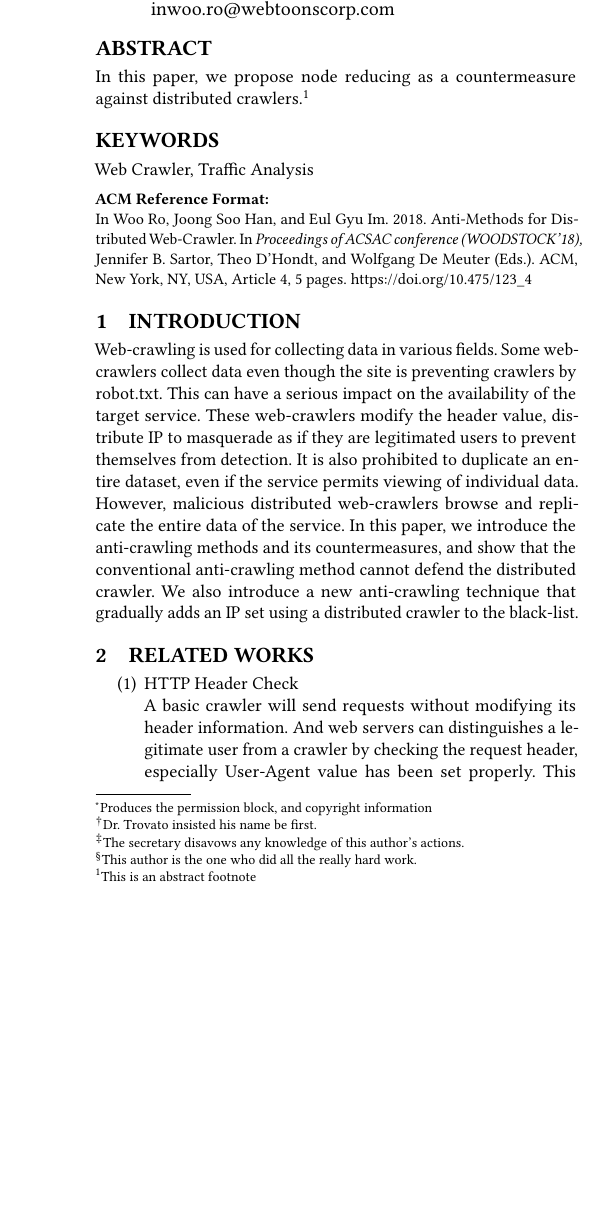
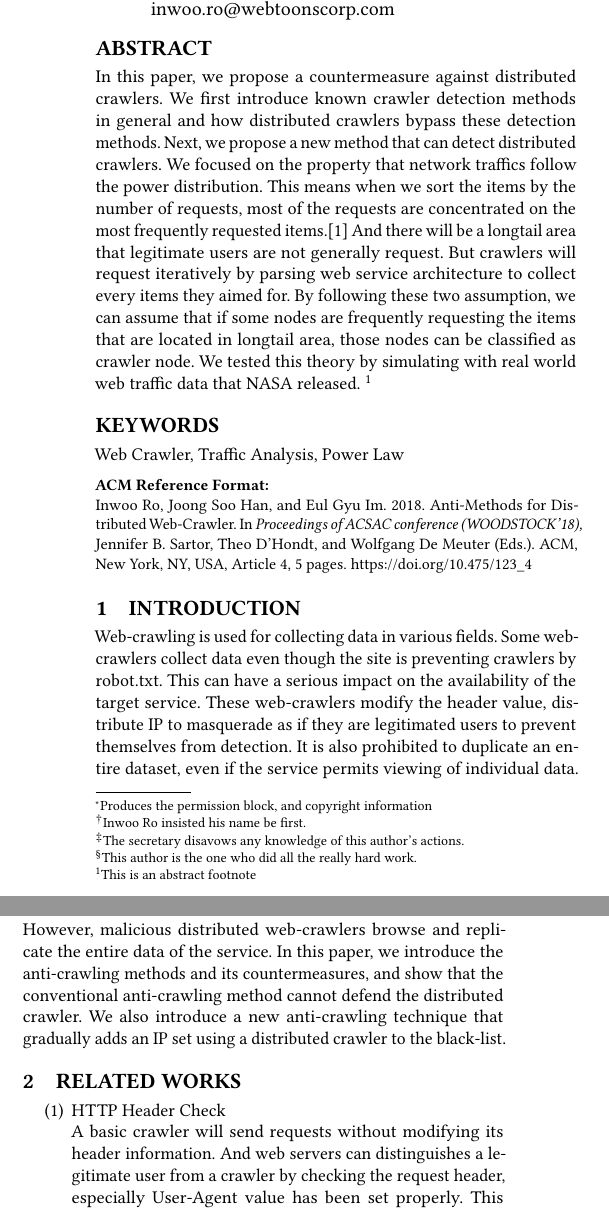
Before and after one commit to diemori/anti-crawler, a LaTeX paper (10_Writing/anti-web-crawler.tex): part of one column of page 1 of 5 before the commit and two parts of the columns of page 1 of 5 after it, the two joined at a grey line, cut so that both start at the same text, the shorter picture padded with empty space. Compiled offline with pdfLaTeX.

Commit message:
wrote abstract contents

```diff
--- a/10_Writing/anti-web-crawler.tex
+++ b/10_Writing/anti-web-crawler.tex
@@ -42,8 +42,8 @@
 \titlenote{Produces the permission block, and
   copyright information}
 
-\author{In Woo Ro}
-\authornote{Dr.~Trovato insisted his name be first.}
+\author{Inwoo Ro}
+\authornote{Inwoo Ro insisted his name be first.}
 \orcid{1234-5678-9012}
 \affiliation{%
   \institution{Hanyang University}
@@ -87,11 +87,11 @@
 
 
 \begin{abstract}
-In this paper, we propose node reducing as a countermeasure against distributed crawlers.\footnote{This is an abstract footnote}
+In this paper, we propose a countermeasure against distributed crawlers. We first introduce known crawler detection methods in general and how distributed crawlers bypass these detection methods. Next, we propose a new method that can detect distributed crawlers. We focused on the property that network traffics follow the power distribution. This means when we sort the items by the number of requests, most of the requests are concentrated on the most frequently requested items.[1] And there will be a longtail area that legitimate users are not generally request. But crawlers will request iteratively by parsing web service architecture to collect every items they aimed for. By following these two assumption, we can assume that if some nodes are frequently requesting the items that are located in longtail area, those nodes can be classified as crawler node. We tested this theory by simulating with real world web traffic data that NASA released. \footnote{This is an abstract footnote}
 \end{abstract}
 
 
-\keywords{Web Crawler, Traffic Analysis}
+\keywords{Web Crawler, Traffic Analysis, Power Law}
 
 \maketitle
 
```
Also changed, not shown: 10_Writing/anti-web-crawler.pdf.
